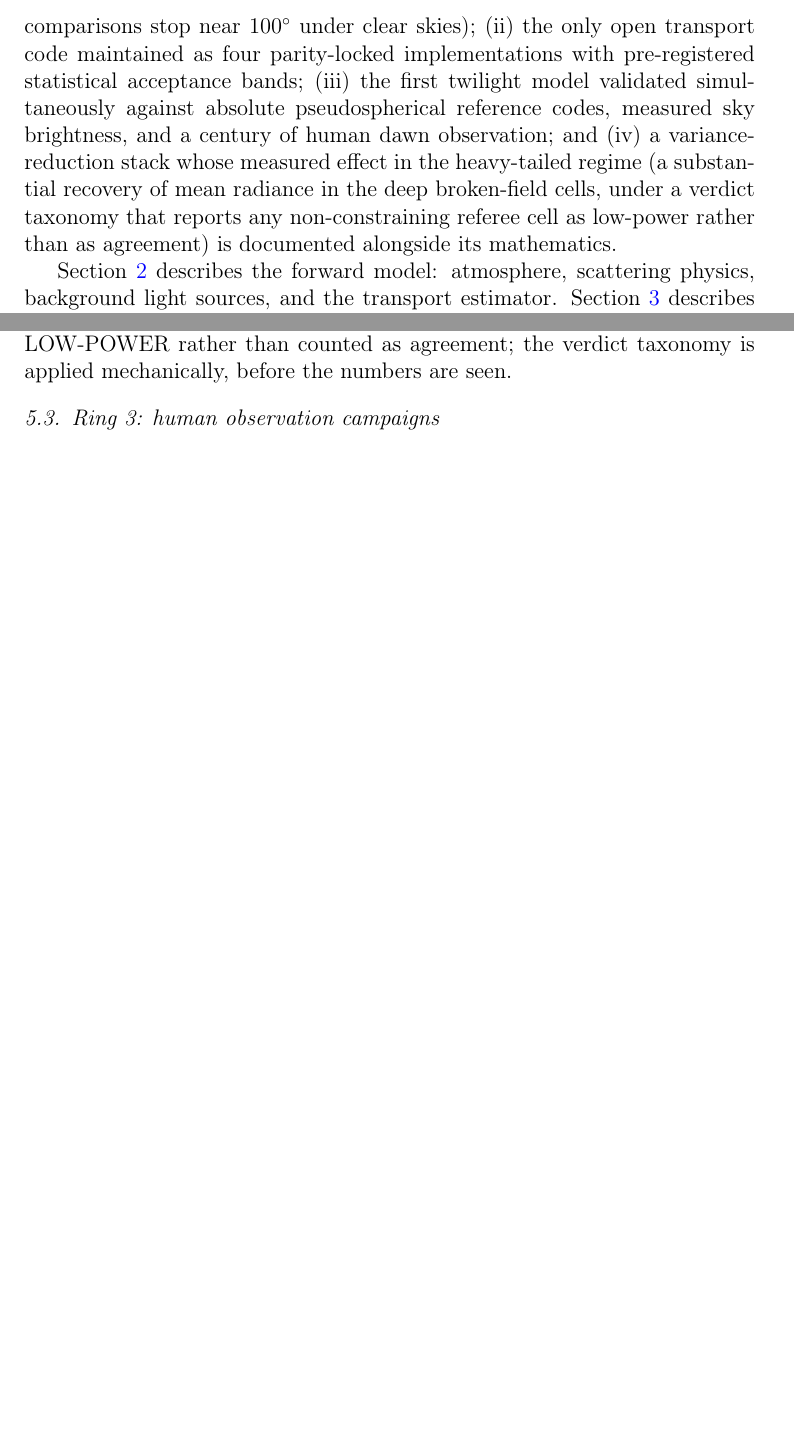
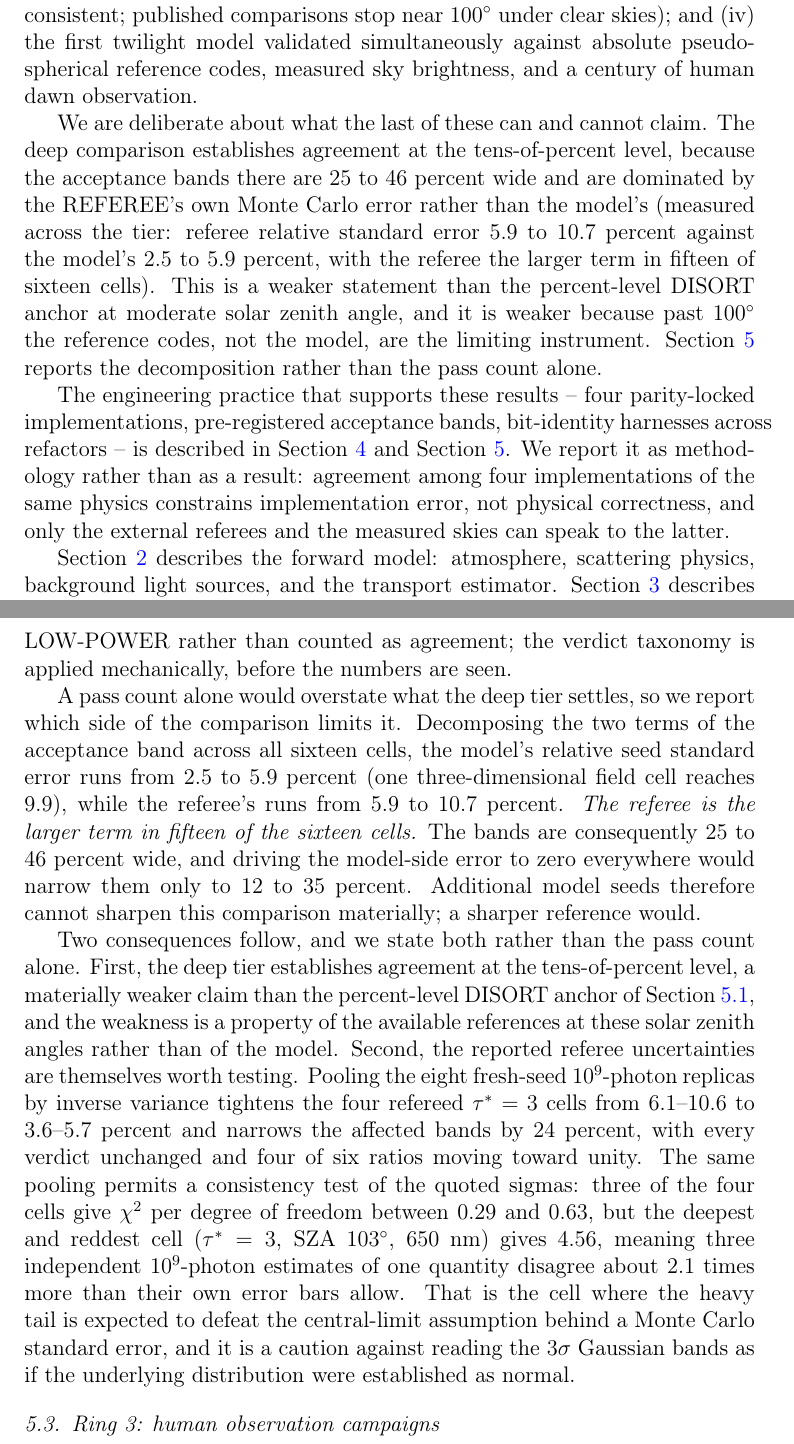
Before and after one commit to Muno459/twilight, a LaTeX paper (artifacts/2026-07_deep_closure/papers/paper1_methods.tex): two parts of pages 4 and 18 of 27 before the commit and two parts of pages 4 and 19 of 29 after it, joined at a grey line, cut so that both start at the same text, the shorter picture padded with empty space. Compiled offline with pdfLaTeX.

Commit message:
Re-sync the archived paper 1 to twilight-papers 308b9ce (contributions reframing + deep-tier error decomposition)

```diff
--- a/artifacts/2026-07_deep_closure/papers/paper1_methods.tex
+++ b/artifacts/2026-07_deep_closure/papers/paper1_methods.tex
@@ -153,17 +161,31 @@ zenith angle $103^{\circ}$ against $10^{9}$-photon MYSTIC references,
 with every cell of the deep tier, one-dimensional and
 three-dimensional field paths alike, gated and statistically
 consistent;
-published comparisons stop near $100^{\circ}$ under clear skies);
-(ii) the only open transport code maintained as four parity-locked
-implementations with pre-registered statistical acceptance bands;
-(iii) the first twilight model validated simultaneously against
+published comparisons stop near $100^{\circ}$ under clear skies); and
+(iv) the first twilight model validated simultaneously against
 absolute pseudospherical reference codes, measured sky brightness, and a
-century of human dawn observation; and (iv) a variance-reduction
-stack whose measured effect in the heavy-tailed regime (a substantial
-recovery of mean radiance in the deep broken-field cells, under a
-verdict taxonomy that reports any non-constraining referee cell as
-low-power rather than as agreement) is documented
-alongside its mathematics.
+century of human dawn observation.
+
+We are deliberate about what the last of these can and cannot claim. The
+deep comparison establishes agreement at the tens-of-percent level, because
+the acceptance bands there are 25 to 46 percent wide and are dominated by
+the REFEREE's own Monte Carlo error rather than the model's (measured
+across the tier: referee relative standard error 5.9 to 10.7 percent
+against the model's 2.5 to 5.9 percent, with the referee the larger term
+in fifteen of sixteen cells). This is a weaker statement than the
+percent-level DISORT anchor at moderate solar zenith angle, and it is
+weaker because past $100^{\circ}$ the reference codes, not the model,
+are the limiting instrument. Section~\ref{sec:validation} reports the
+decomposition rather than the pass count alone.
+
+The engineering practice that supports these results -- four
+parity-locked implementations, pre-registered acceptance bands,
+bit-identity harnesses across refactors -- is described in
+Section~\ref{sec:gpu} and Section~\ref{sec:validation}. We report it as
+methodology rather than as a result: agreement among four
+implementations of the same physics constrains implementation error, not
+physical correctness, and only the external referees and the measured
+skies can speak to the latter.
 
 Section~\ref{sec:model} describes the forward model: atmosphere,
 scattering physics, background light sources, and the transport estimator.
@@ -886,6 +908,39 @@ cannot constrain a meaningful bias are labeled LOW-POWER rather than
 counted as agreement; the verdict taxonomy is applied mechanically,
 before the numbers are seen.
 
+A pass count alone would overstate what the deep tier settles, so we
+report which side of the comparison limits it. Decomposing the two
+terms of the acceptance band across all sixteen cells, the model's
+relative seed standard error runs from 2.5 to 5.9 percent (one
+three-dimensional field cell reaches 9.9), while the referee's runs
+from 5.9 to 10.7 percent. \emph{The referee is the larger term in
+fifteen of the sixteen cells.} The bands are consequently 25 to 46
+percent wide, and driving the model-side error to zero everywhere
+would narrow them only to 12 to 35 percent. Additional model seeds
+therefore cannot sharpen this comparison materially; a sharper
+reference would.
+
+Two consequences follow, and we state both rather than the pass count
+alone. First, the deep tier establishes agreement at the
+tens-of-percent level, a materially weaker claim than the
+percent-level DISORT anchor of Section~\ref{sec:ring1}, and the
+weakness is a property of the available references at these solar
+zenith angles rather than of the model. Second, the reported referee
+uncertainties are themselves worth testing. Pooling the eight
+fresh-seed $10^9$-photon replicas by inverse variance tightens the
+four refereed $\tau^{*}=3$ cells from 6.1--10.6 to 3.6--5.7 percent and
+narrows the affected bands by 24 percent, with every verdict unchanged
+and four of six ratios moving toward unity. The same pooling permits a
+consistency test of the quoted sigmas: three of the four cells give
+$\chi^2$ per degree of freedom between 0.29 and 0.63, but the deepest
+and reddest cell ($\tau^{*}=3$, SZA $103^\circ$, 650~nm) gives 4.56,
+meaning three independent $10^9$-photon estimates of one quantity
+disagree about 2.1 times more than their own error bars allow. That is
+the cell where the heavy tail is expected to defeat the central-limit
+assumption behind a Monte Carlo standard error, and it is a caution
+against reading the $3\sigma$ Gaussian bands as if the underlying
+distribution were established as normal.
+
 \subsection{Ring 3: human observation campaigns}
 \label{sec:ring3}
 
```
Also changed, not shown: artifacts/2026-07_deep_closure/papers/paper1_methods.pdf, artifacts/2026-07_deep_closure/papers/paper1_methods.tex (10 more changed lines).
